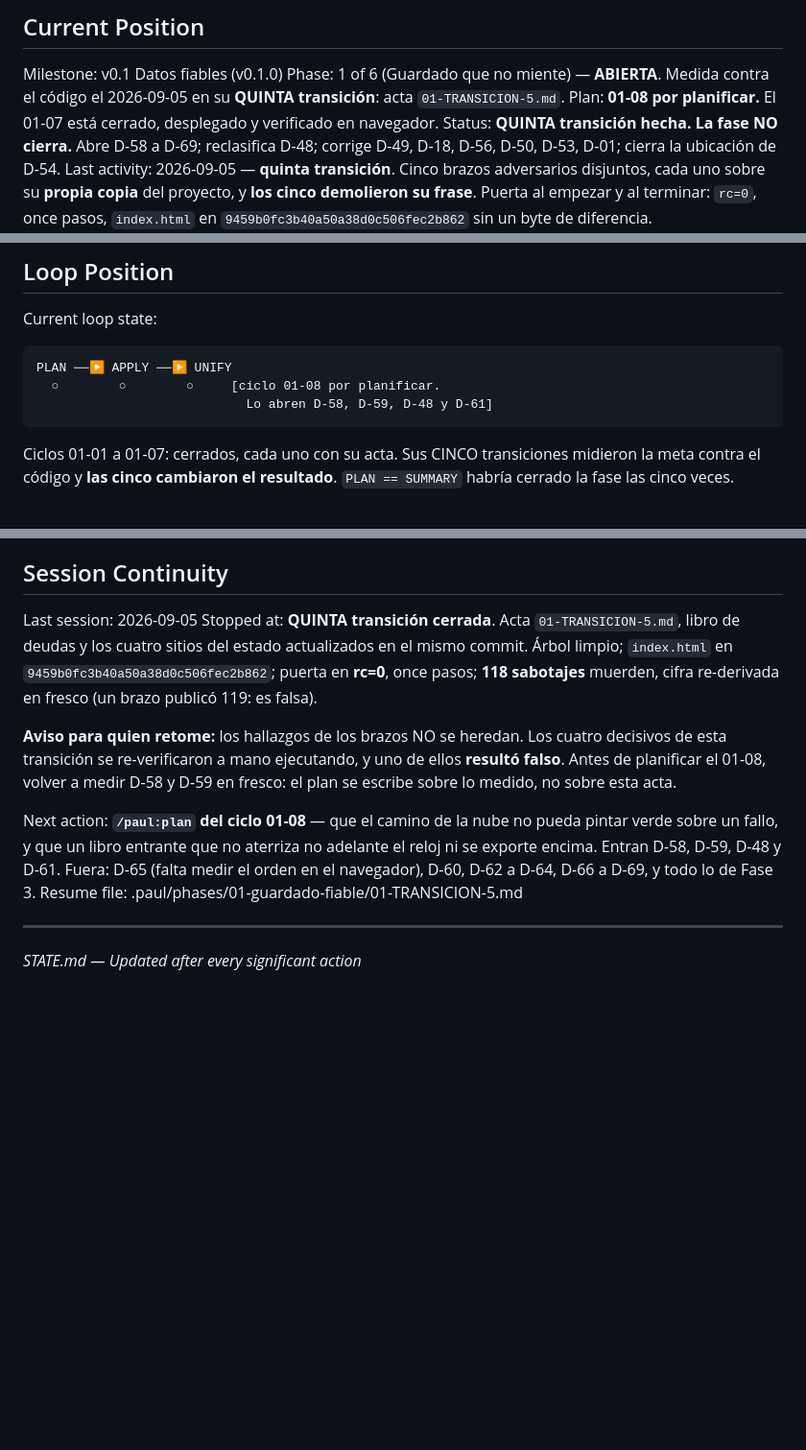
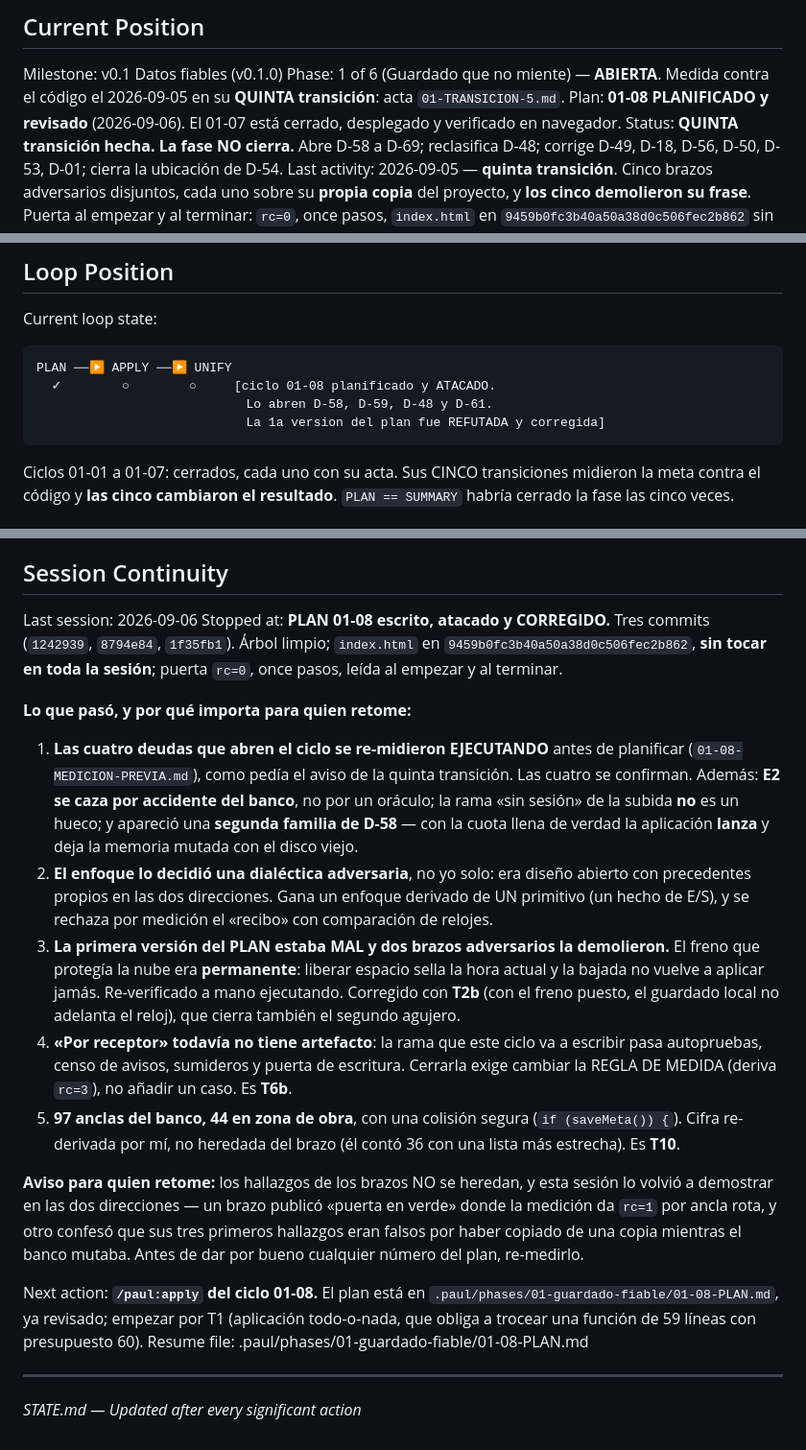
Before and after one commit to californiakid91/food, a Markdown page: .paul/STATE.md, 3 parts joined by grey strips. Shown at 96% size. GitHub-like rendering; blank space fills up the shorter version.

Commit message:
Dejar el estado listo para limpiar contexto sin perder nada
Nada de esta sesion vive solo en la conversacion: la medicion esta en su acta y
sus arneses, el enfoque y su rechazo razonado en el PLAN, lo demolido en la
seccion 9, y las correcciones de D-58 y D-59 en el libro de deudas.

Co-Authored-By: Claude Opus 5 (1M context) <noreply@anthropic.com>
Claude-Session: https://claude.ai/code/session_01WSNXDFipEnkdcyHHq76GWs

````diff
--- a/.paul/STATE.md
+++ b/.paul/STATE.md
@@ -12,7 +12,8 @@ See: .paul/PROJECT.md (updated 2026-08-29)
 Milestone: v0.1 Datos fiables (v0.1.0)
 Phase: 1 of 6 (Guardado que no miente) — **ABIERTA**. Medida contra el código el 2026-09-05 en su
 **QUINTA transición**: acta `01-TRANSICION-5.md`.
-Plan: **01-08 por planificar.** El 01-07 está cerrado, desplegado y verificado en navegador.
+Plan: **01-08 PLANIFICADO y revisado** (2026-09-06). El 01-07 está cerrado, desplegado y
+verificado en navegador.
 Status: **QUINTA transición hecha. La fase NO cierra.** Abre D-58 a D-69; reclasifica D-48; corrige
 D-49, D-18, D-56, D-50, D-53, D-01; cierra la ubicación de D-54.
 Last activity: 2026-09-05 — **quinta transición**. Cinco brazos adversarios disjuntos, cada uno
@@ -50,8 +51,9 @@ Progress:
 Current loop state:
 ```
 PLAN ──▶ APPLY ──▶ UNIFY
-  ○        ○        ○     [ciclo 01-08 por planificar.
-                            Lo abren D-58, D-59, D-48 y D-61]
+  ✓        ○        ○     [ciclo 01-08 planificado y ATACADO.
+                            Lo abren D-58, D-59, D-48 y D-61.
+                            La 1a version del plan fue REFUTADA y corregida]
 ```
 
 Ciclos 01-01 a 01-07: cerrados, cada uno con su acta. Sus CINCO transiciones midieron la meta
@@ -291,22 +293,41 @@ Permanentes del proyecto:
 
 ## Session Continuity
 
-Last session: 2026-09-05
-Stopped at: **QUINTA transición cerrada**. Acta `01-TRANSICION-5.md`, libro de deudas y los cuatro
-sitios del estado actualizados en el mismo commit. Árbol limpio; `index.html` en
-`9459b0fc3b40a50a38d0c506fec2b862`; puerta en **rc=0**, once pasos; **118 sabotajes** muerden,
-cifra re-derivada en fresco (un brazo publicó 119: es falsa).
+Last session: 2026-09-06
+Stopped at: **PLAN 01-08 escrito, atacado y CORREGIDO.** Tres commits (`1242939`, `8794e84`,
+`1f35fb1`). Árbol limpio; `index.html` en `9459b0fc3b40a50a38d0c506fec2b862`, **sin tocar en toda
+la sesión**; puerta `rc=0`, once pasos, leída al empezar y al terminar.
 
-**Aviso para quien retome:** los hallazgos de los brazos NO se heredan. Los cuatro decisivos de
-esta transición se re-verificaron a mano ejecutando, y uno de ellos **resultó falso**. Antes de
-planificar el 01-08, volver a medir D-58 y D-59 en fresco: el plan se escribe sobre lo medido, no
-sobre esta acta.
+**Lo que pasó, y por qué importa para quien retome:**
 
-Next action: **`/paul:plan` del ciclo 01-08** — que el camino de la nube no pueda pintar verde
-sobre un fallo, y que un libro entrante que no aterriza no adelante el reloj ni se exporte encima.
-Entran D-58, D-59, D-48 y D-61. Fuera: D-65 (falta medir el orden en el navegador), D-60, D-62 a
-D-64, D-66 a D-69, y todo lo de Fase 3.
-Resume file: .paul/phases/01-guardado-fiable/01-TRANSICION-5.md
+1. **Las cuatro deudas que abren el ciclo se re-midieron EJECUTANDO** antes de planificar
+   (`01-08-MEDICION-PREVIA.md`), como pedía el aviso de la quinta transición. Las cuatro se
+   confirman. Además: **E2 se caza por accidente del banco**, no por un oráculo; la rama «sin
+   sesión» de la subida **no** es un hueco; y apareció una **segunda familia de D-58** — con la
+   cuota llena de verdad la aplicación **lanza** y deja la memoria mutada con el disco viejo.
+2. **El enfoque lo decidió una dialéctica adversaria**, no yo solo: era diseño abierto con
+   precedentes propios en las dos direcciones. Gana un enfoque derivado de UN primitivo (un hecho
+   de E/S), y se rechaza por medición el «recibo» con comparación de relojes.
+3. **La primera versión del PLAN estaba MAL y dos brazos adversarios la demolieron.** El freno que
+   protegía la nube era **permanente**: liberar espacio sella la hora actual y la bajada no vuelve
+   a aplicar jamás. Re-verificado a mano ejecutando. Corregido con **T2b** (con el freno puesto, el
+   guardado local no adelanta el reloj), que cierra también el segundo agujero.
+4. **«Por receptor» todavía no tiene artefacto**: la rama que este ciclo va a escribir pasa
+   autopruebas, censo de avisos, sumideros y puerta de escritura. Cerrarla exige cambiar la REGLA
+   DE MEDIDA (deriva `rc=3`), no añadir un caso. Es **T6b**.
+5. **97 anclas del banco, 44 en zona de obra**, con una colisión segura (`if (saveMeta()) {`).
+   Cifra re-derivada por mí, no heredada del brazo (él contó 36 con una lista más estrecha). Es
+   **T10**.
+
+**Aviso para quien retome:** los hallazgos de los brazos NO se heredan, y esta sesión lo volvió a
+demostrar en las dos direcciones — un brazo publicó «puerta en verde» donde la medición da `rc=1`
+por ancla rota, y otro confesó que sus tres primeros hallazgos eran falsos por haber copiado de
+una copia mientras el banco mutaba. Antes de dar por bueno cualquier número del plan, re-medirlo.
+
+Next action: **`/paul:apply` del ciclo 01-08.** El plan está en
+`.paul/phases/01-guardado-fiable/01-08-PLAN.md`, ya revisado; empezar por T1 (aplicación
+todo-o-nada, que obliga a trocear una función de 59 líneas con presupuesto 60).
+Resume file: .paul/phases/01-guardado-fiable/01-08-PLAN.md
 
 ---
 *STATE.md — Updated after every significant action*
````
